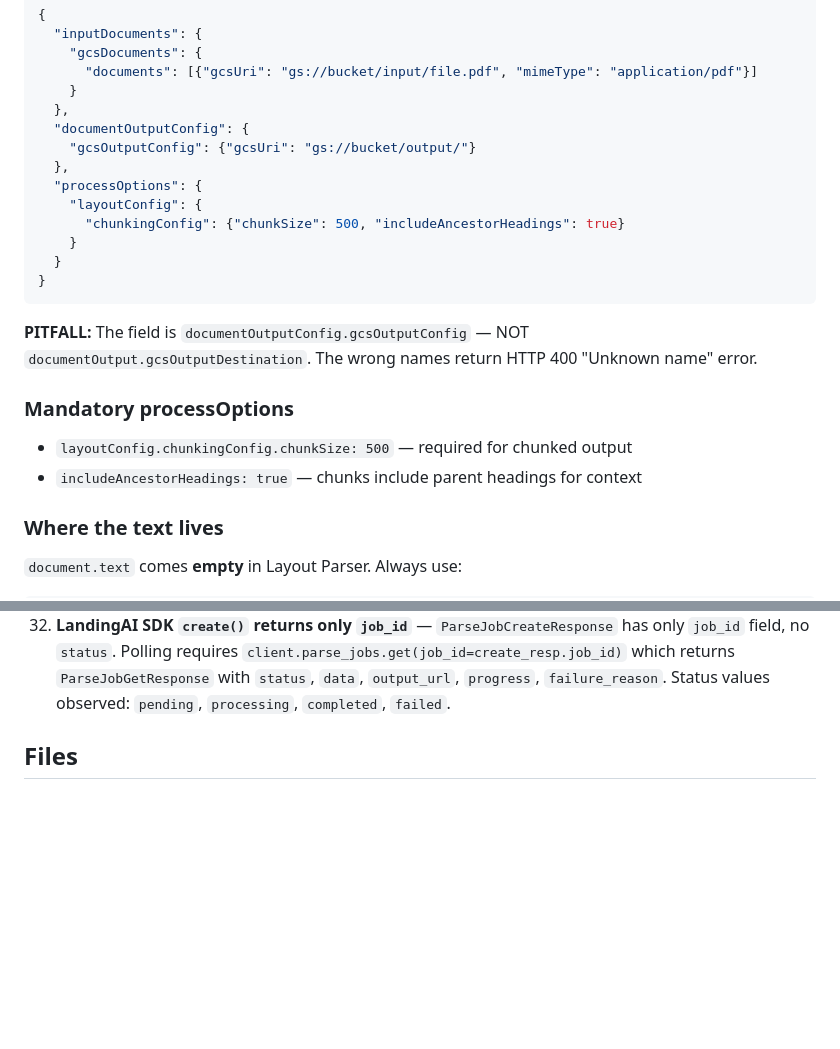
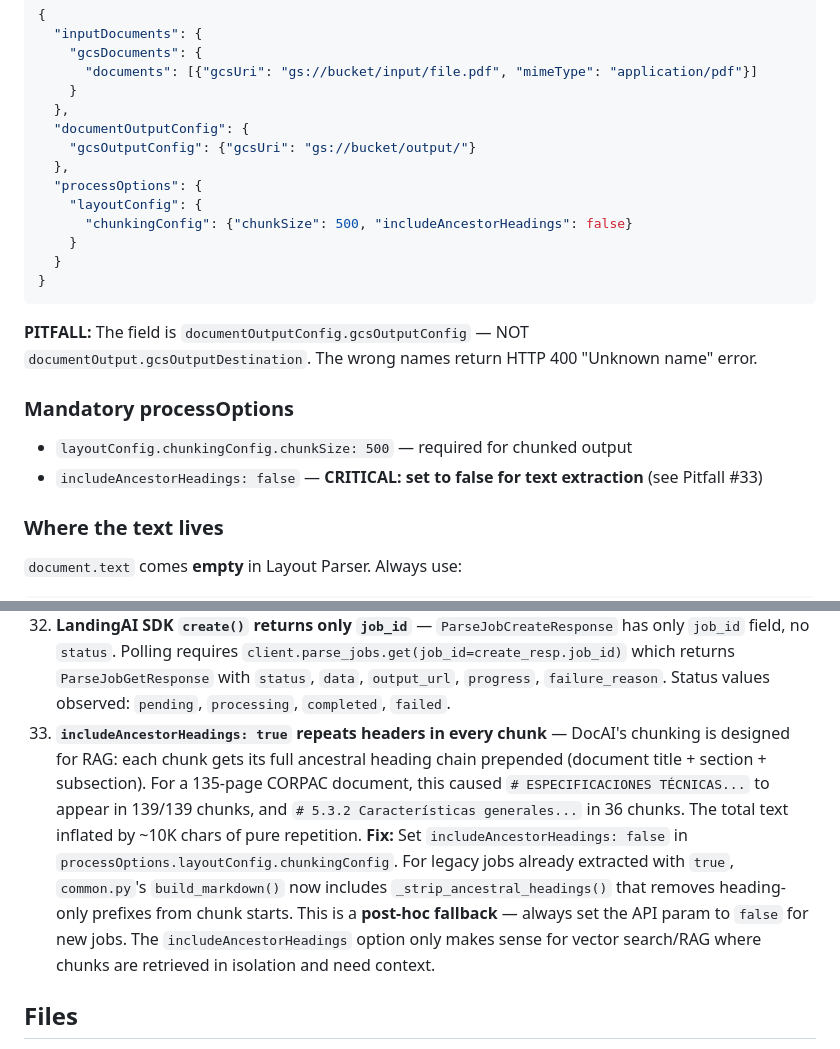
Before and after one commit to rmichelena/tender_workflows, a Markdown page: docs/skills/google-document-ai.md, 2 parts joined by grey strips. GitHub-like rendering; blank space fills up the shorter version.

Commit message:
docs(skill): includeAncestorHeadings pitfall (#33) + set default to false
- Updated example request body to use includeAncestorHeadings: false
- Added Pitfall #33: ancestral headings repeat in every chunk (RAG feature)
- For text extraction, false prevents ~10K chars of header repetition per doc
- Post-hoc fallback via _strip_ancestral_headings() in common.py

```diff
--- a/docs/skills/google-document-ai.md
+++ b/docs/skills/google-document-ai.md
@@ -77,7 +77,7 @@ GET https://{location}-documentai.googleapis.com/v1/{operation_name}
   },
   "processOptions": {
     "layoutConfig": {
-      "chunkingConfig": {"chunkSize": 500, "includeAncestorHeadings": true}
+      "chunkingConfig": {"chunkSize": 500, "includeAncestorHeadings": false}
     }
   }
 }
@@ -87,7 +87,7 @@ GET https://{location}-documentai.googleapis.com/v1/{operation_name}
 
 ### Mandatory processOptions
 - `layoutConfig.chunkingConfig.chunkSize: 500` — required for chunked output
-- `includeAncestorHeadings: true` — chunks include parent headings for context
+- `includeAncestorHeadings: false` — **CRITICAL: set to false for text extraction** (see Pitfall #33)
 
 ### Where the text lives
 `document.text` comes **empty** in Layout Parser. Always use:
@@ -302,6 +302,7 @@ token_path = /opt/data/google_token_personal.json
 30. **LandingAI SDK returns `data=None` with `output_url` for large documents** — For multi-page PDFs (135p observed), `ParseJobGetResponse.data` is `None` but `output_url` contains a pre-signed S3 URL to the full JSON result (`{markdown, chunks, splits, grounding, metadata}`). The URL expires in ~1 hour. Always check `output_url` when `data is None` before treating it as a failure. Download with `urllib.request.urlopen(job.output_url)` and parse the JSON manually.
 31. **LandingAI: always list existing jobs before creating new ones** — `client.parse_jobs.list()` returns all recent jobs with status. Before submitting a new extraction, check if a completed job already exists for the same document. Creating duplicate jobs wastes credits (~1.5 credits/page for dpt-2-mini, ~3 credits/page for dpt-2-latest). Recover results from completed jobs with `client.parse_jobs.get(job_id=...)` + `output_url` download.
 32. **LandingAI SDK `create()` returns only `job_id`** — `ParseJobCreateResponse` has only `job_id` field, no `status`. Polling requires `client.parse_jobs.get(job_id=create_resp.job_id)` which returns `ParseJobGetResponse` with `status`, `data`, `output_url`, `progress`, `failure_reason`. Status values observed: `pending`, `processing`, `completed`, `failed`.
+33. **`includeAncestorHeadings: true` repeats headers in every chunk** — DocAI's chunking is designed for RAG: each chunk gets its full ancestral heading chain prepended (document title + section + subsection). For a 135-page CORPAC document, this caused `# ESPECIFICACIONES TÉCNICAS...` to appear in 139/139 chunks, and `# 5.3.2 Características generales...` in 36 chunks. The total text inflated by ~10K chars of pure repetition. **Fix:** Set `includeAncestorHeadings: false` in `processOptions.layoutConfig.chunkingConfig`. For legacy jobs already extracted with `true`, `common.py`'s `build_markdown()` now includes `_strip_ancestral_headings()` that removes heading-only prefixes from chunk starts. This is a **post-hoc fallback** — always set the API param to `false` for new jobs. The `includeAncestorHeadings` option only makes sense for vector search/RAG where chunks are retrieved in isolation and need context.
 
 ## Files
 
```
